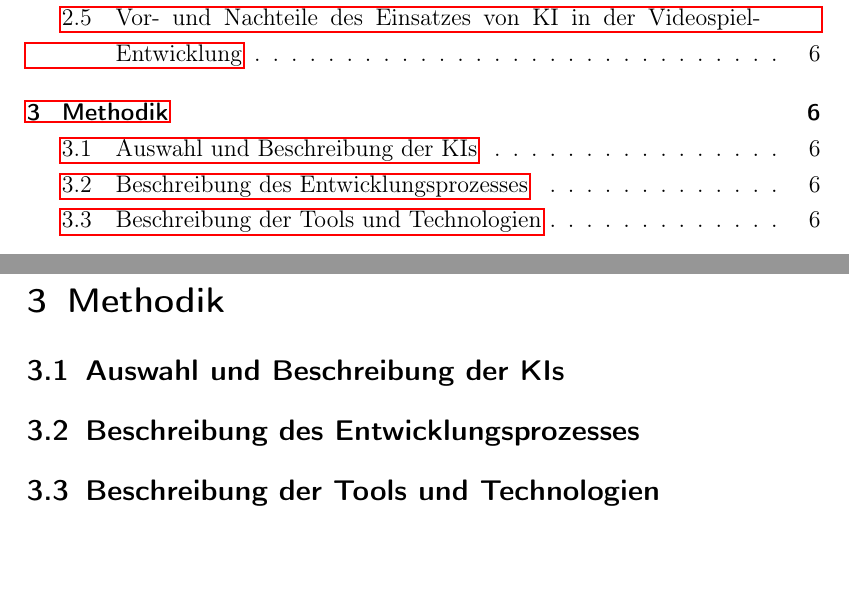
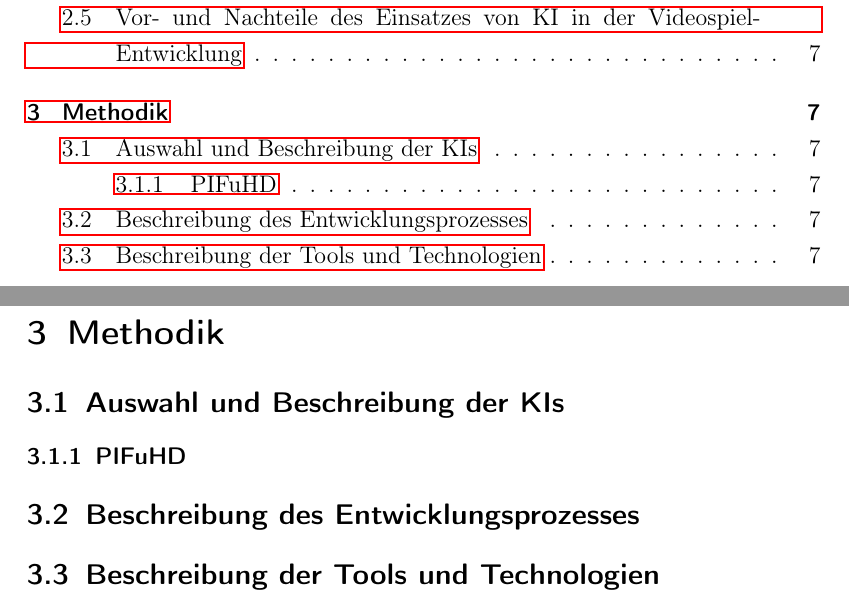
Before and after one commit to AceWindou/MartinLuther, a LaTeX document (BA/BANicolasTaylor.tex): two parts of pages 2 and 6 of 8 before the commit and two parts of pages 2 and 7 of 9 after it, joined at a grey line, cut so that both start at the same text, the shorter picture padded with empty space. Compiled offline with pdfLaTeX.

Commit message:
Update BANicolasTaylor.tex

```diff
--- a/BA/BANicolasTaylor.tex
+++ b/BA/BANicolasTaylor.tex
@@ -108,6 +108,7 @@ Zwei Funktionen die seit der Veröffentlichung der Unreal Engine 5 die herausste
 %3
 \section{Methodik}
 \subsection{Auswahl und Beschreibung der KIs}
+\subsubsection{PIFuHD}
 \subsection{Beschreibung des Entwicklungsprozesses}
 \subsection{Beschreibung der Tools und Technologien}
 
```
